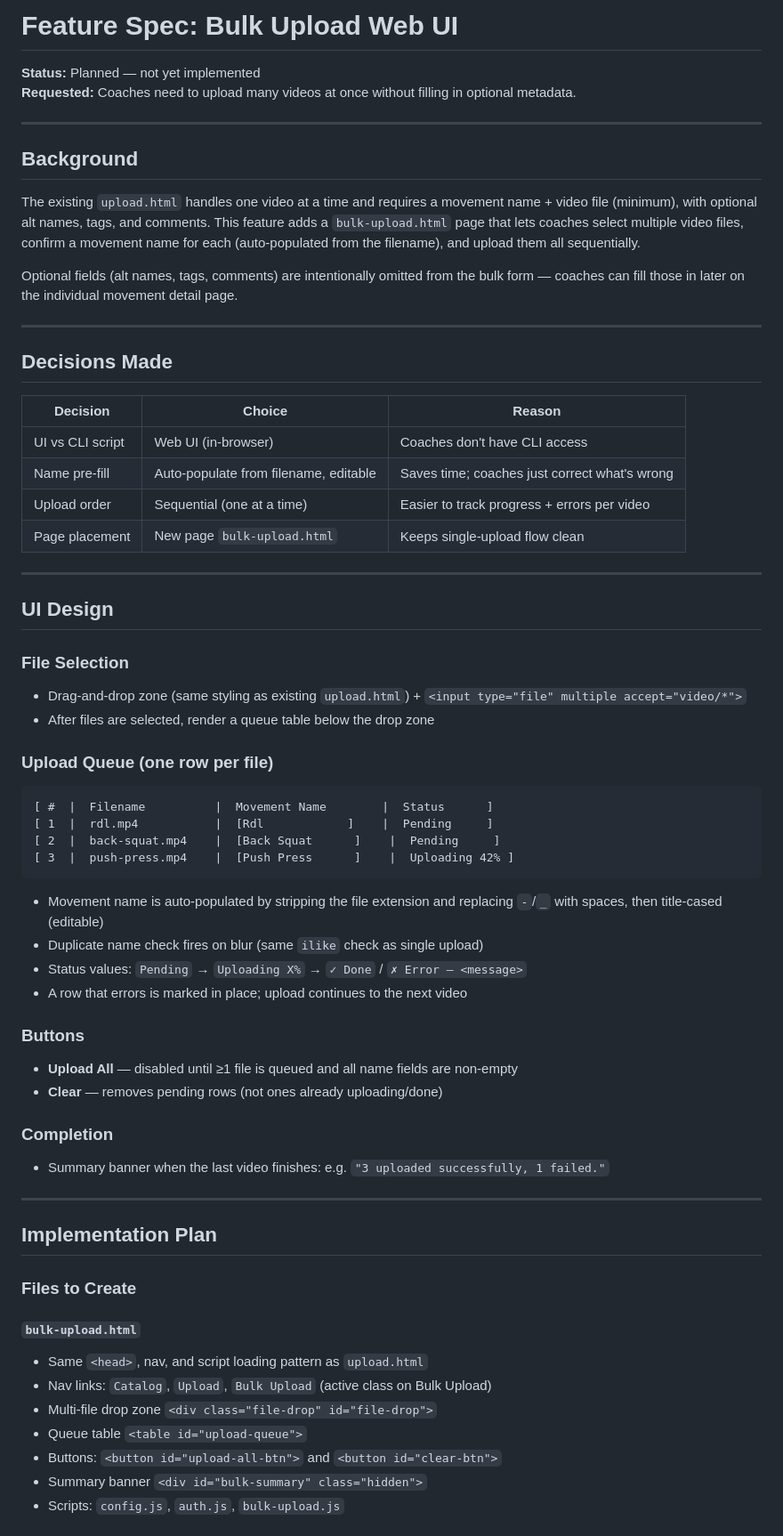
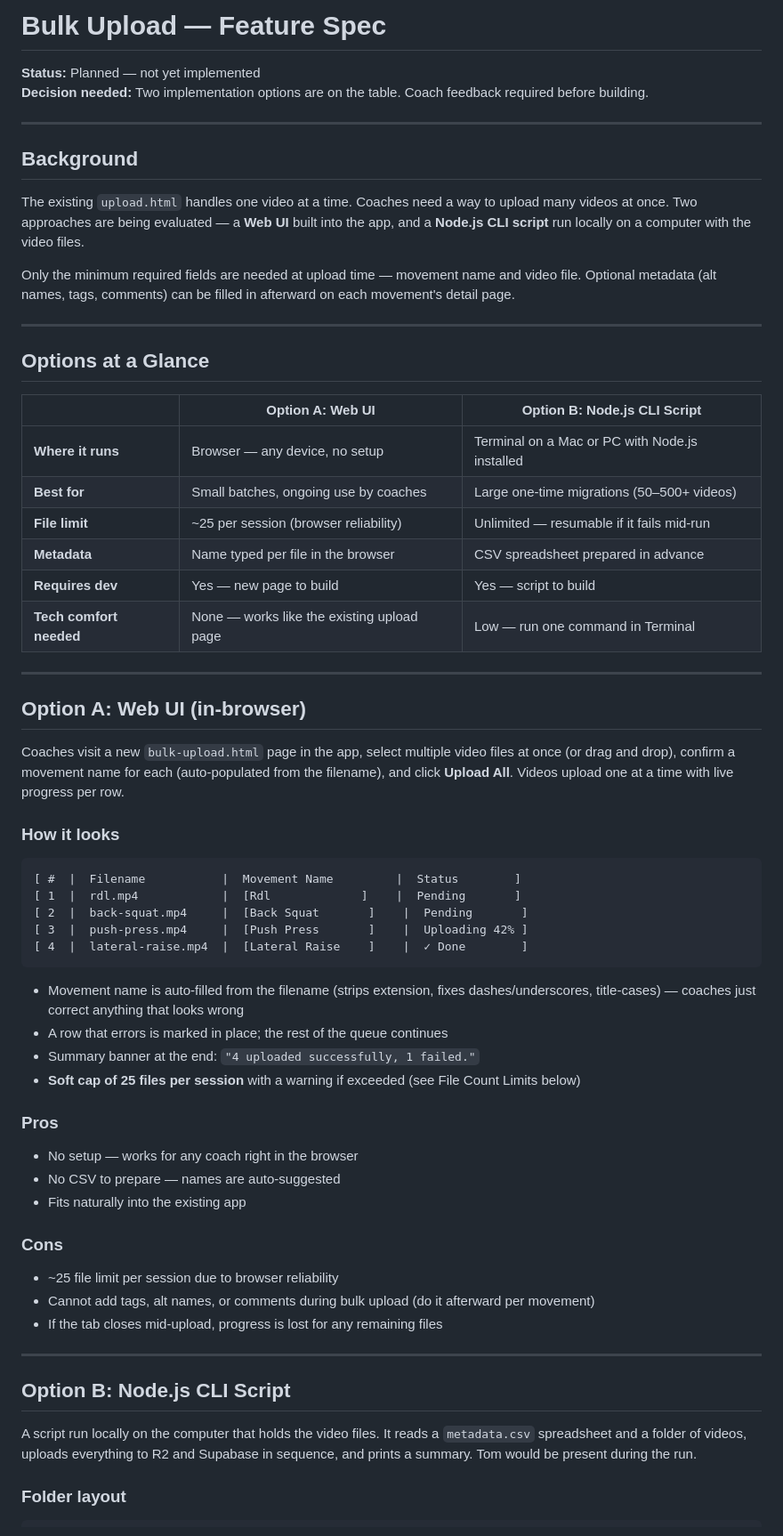
Before and after one commit to tomirish/evolve.coaches, a Markdown page: docs/bulk-upload.md, the part around one of its changes. Shown at 89% size. Rendered like a GitHub page.

````diff
--- a/docs/bulk-upload.md
+++ b/docs/bulk-upload.md
@@ -1,68 +1,65 @@
-# Feature Spec: Bulk Upload Web UI
+# Bulk Upload — Feature Spec
 
 **Status:** Planned — not yet implemented
-**Requested:** Coaches need to upload many videos at once without filling in optional metadata.
+**Decision needed:** Two implementation options are on the table. Coach feedback required before building.
 
 ---
 
 ## Background
 
-The existing `upload.html` handles one video at a time and requires a movement name + video file (minimum), with optional alt names, tags, and comments. This feature adds a `bulk-upload.html` page that lets coaches select multiple video files, confirm a movement name for each (auto-populated from the filename), and upload them all sequentially.
+The existing `upload.html` handles one video at a time. Coaches need a way to upload many videos at once. Two approaches are being evaluated — a **Web UI** built into the app, and a **Node.js CLI script** run locally on a computer with the video files.
 
-Optional fields (alt names, tags, comments) are intentionally omitted from the bulk form — coaches can fill those in later on the individual movement detail page.
+Only the minimum required fields are needed at upload time — movement name and video file. Optional metadata (alt names, tags, comments) can be filled in afterward on each movement's detail page.
 
 ---
 
-## Decisions Made
+## Options at a Glance
 
-| Decision | Choice | Reason |
+| | Option A: Web UI | Option B: Node.js CLI Script |
 |---|---|---|
-| UI vs CLI script | Web UI (in-browser) | Coaches don't have CLI access |
-| Name pre-fill | Auto-populate from filename, editable | Saves time; coaches just correct what's wrong |
-| Upload order | Sequential (one at a time) | Easier to track progress + errors per video |
-| Page placement | New page `bulk-upload.html` | Keeps single-upload flow clean |
+| **Where it runs** | Browser — any device, no setup | Terminal on a Mac or PC with Node.js installed |
+| **Best for** | Small batches, ongoing use by coaches | Large one-time migrations (50–500+ videos) |
+| **File limit** | ~25 per session (browser reliability) | Unlimited — resumable if it fails mid-run |
+| **Metadata** | Name typed per file in the browser | CSV spreadsheet prepared in advance |
+| **Requires dev** | Yes — new page to build | Yes — script to build |
+| **Tech comfort needed** | None — works like the existing upload page | Low — run one command in Terminal |
 
 ---
 
-## UI Design
+## Option A: Web UI (in-browser)
 
-### File Selection
-- Drag-and-drop zone (same styling as existing `upload.html`) + `<input type="file" multiple accept="video/*">`
-- After files are selected, render a queue table below the drop zone
+Coaches visit a new `bulk-upload.html` page in the app, select multiple video files at once (or drag and drop), confirm a movement name for each (auto-populated from the filename), and click **Upload All**. Videos upload one at a time with live progress per row.
 
-### Upload Queue (one row per file)
+### How it looks
 
 ```
-[ #  |  Filename          |  Movement Name        |  Status      ]
-[ 1  |  rdl.mp4           |  [Rdl            ]    |  Pending     ]
-[ 2  |  back-squat.mp4    |  [Back Squat      ]    |  Pending     ]
-[ 3  |  push-press.mp4    |  [Push Press      ]    |  Uploading 42% ]
+[ #  |  Filename           |  Movement Name         |  Status        ]
+[ 1  |  rdl.mp4            |  [Rdl             ]    |  Pending       ]
+[ 2  |  back-squat.mp4     |  [Back Squat       ]    |  Pending       ]
+[ 3  |  push-press.mp4     |  [Push Press       ]    |  Uploading 42% ]
+[ 4  |  lateral-raise.mp4  |  [Lateral Raise    ]    |  ✓ Done        ]
 ```
 
-- Movement name is auto-populated by stripping the file extension and replacing `-`/`_` with spaces, then title-cased (editable)
-- Duplicate name check fires on blur (same `ilike` check as single upload)
-- Status values: `Pending` → `Uploading X%` → `✓ Done` / `✗ Error — <message>`
-- A row that errors is marked in place; upload continues to the next video
+- Movement name is auto-filled from the filename (strips extension, fixes dashes/underscores, title-cases) — coaches just correct anything that looks wrong
+- A row that errors is marked in place; the rest of the queue continues
+- Summary banner at the end: `"4 uploaded successfully, 1 failed."`
+- **Soft cap of 25 files per session** with a warning if exceeded (see File Count Limits below)
 
-### Buttons
-- **Upload All** — disabled until ≥1 file is queued and all name fields are non-empty
-- **Clear** — removes pending rows (not ones already uploading/done)
+### Pros
+- No setup — works for any coach right in the browser
+- No CSV to prepare — names are auto-suggested
+- Fits naturally into the existing app
 
-### Completion
-- Summary banner when the last video finishes: e.g. `"3 uploaded successfully, 1 failed."`
+### Cons
+- ~25 file limit per session due to browser reliability
+- Cannot add tags, alt names, or comments during bulk upload (do it afterward per movement)
+- If the tab closes mid-upload, progress is lost for any remaining files
 
 ---
 
-## Implementation Plan
+## Option B: Node.js CLI Script
 
-### Files to Create
+A script run locally on the computer that holds the video files. It reads a `metadata.csv` spreadsheet and a folder of videos, uploads everything to R2 and Supabase in sequence, and prints a summary. Tom would be present during the run.
 
-#### `bulk-upload.html`
-- Same `<head>`, nav, and script loading pattern as `upload.html`
-- Nav links: `Catalog`, `Upload`, `Bulk Upload` (active class on Bulk Upload)
-- Multi-file drop zone `<div class="file-drop" id="file-drop">`
-- Queue table `<table id="upload-queue">`
-- Buttons: `<button id="upload-all-btn">` and `<button id="clear-btn">`
-- Summary banner `<div id="bulk-summary" class="hidden">`
-- Scripts: `config.js`, `auth.js`, `bulk-upload.js`
+### Folder layout
 
````
Also changed, not shown: other parts of docs/bulk-upload.md (+87 -67 lines), bulk-upload.md (deleted, +0 -89 lines).
